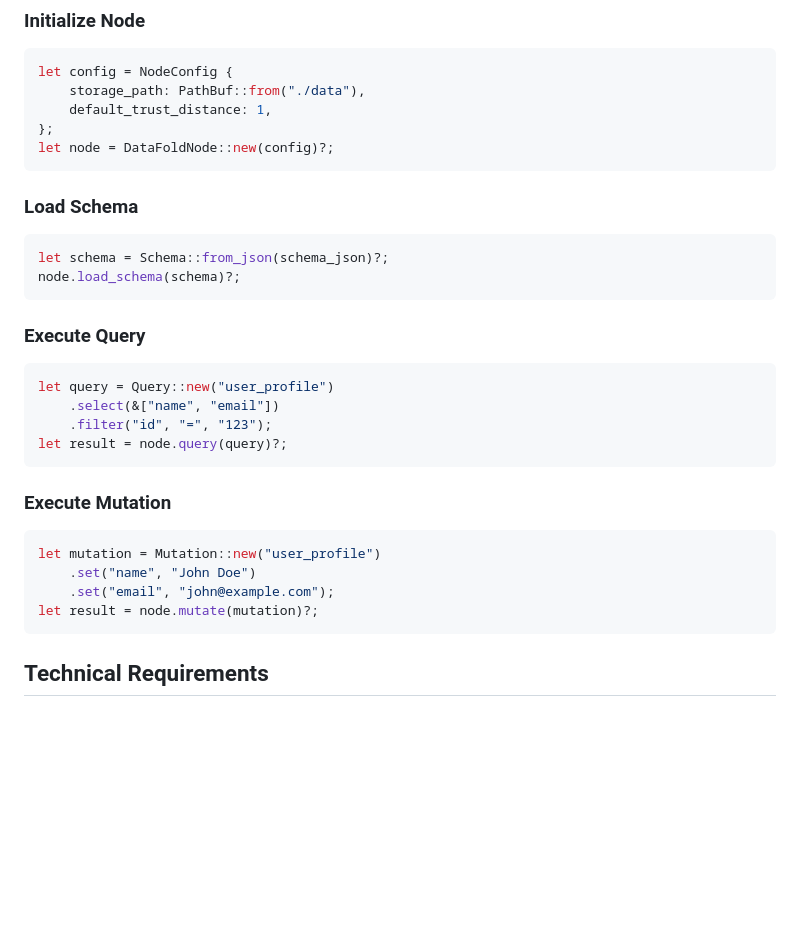
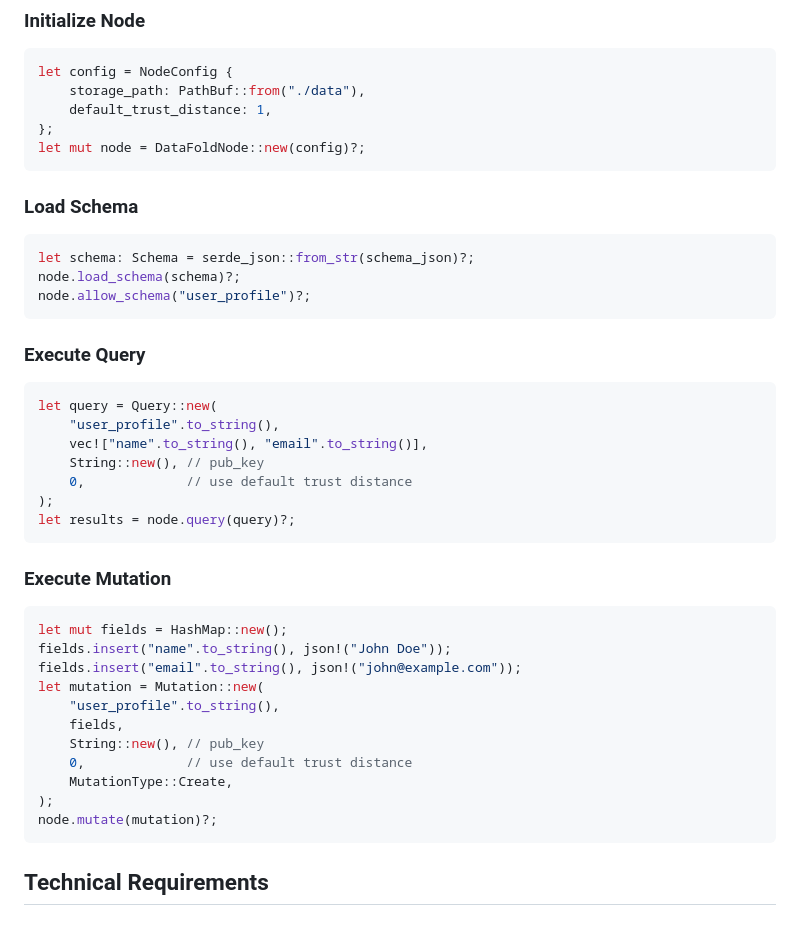
Before and after one commit to shiba4life/fold_db, a Markdown page: src/datafold_node/node.md, the part around the change printed below. Drawn GitHub-style; blank space fills up the shorter version.

````diff
--- a/src/datafold_node/node.md
+++ b/src/datafold_node/node.md
@@ -80,29 +80,40 @@ let config = NodeConfig {
     storage_path: PathBuf::from("./data"),
     default_trust_distance: 1,
 };
-let node = DataFoldNode::new(config)?;
+let mut node = DataFoldNode::new(config)?;
 ```
 
 ### Load Schema
 ```rust
-let schema = Schema::from_json(schema_json)?;
+let schema: Schema = serde_json::from_str(schema_json)?;
 node.load_schema(schema)?;
+node.allow_schema("user_profile")?;
 ```
 
 ### Execute Query
 ```rust
-let query = Query::new("user_profile")
-    .select(&["name", "email"])
-    .filter("id", "=", "123");
-let result = node.query(query)?;
+let query = Query::new(
+    "user_profile".to_string(),
+    vec!["name".to_string(), "email".to_string()],
+    String::new(), // pub_key
+    0,             // use default trust distance
+);
+let results = node.query(query)?;
 ```
 
 ### Execute Mutation
 ```rust
-let mutation = Mutation::new("user_profile")
-    .set("name", "John Doe")
-    .set("email", "john@example.com");
-let result = node.mutate(mutation)?;
+let mut fields = HashMap::new();
+fields.insert("name".to_string(), json!("John Doe"));
+fields.insert("email".to_string(), json!("john@example.com"));
+let mutation = Mutation::new(
+    "user_profile".to_string(),
+    fields,
+    String::new(), // pub_key
+    0,             // use default trust distance
+    MutationType::Create,
+);
+node.mutate(mutation)?;
 ```
 
 ## Technical Requirements
````
Also changed, not shown: other parts of src/datafold_node/node.md (+28 -28 lines).
